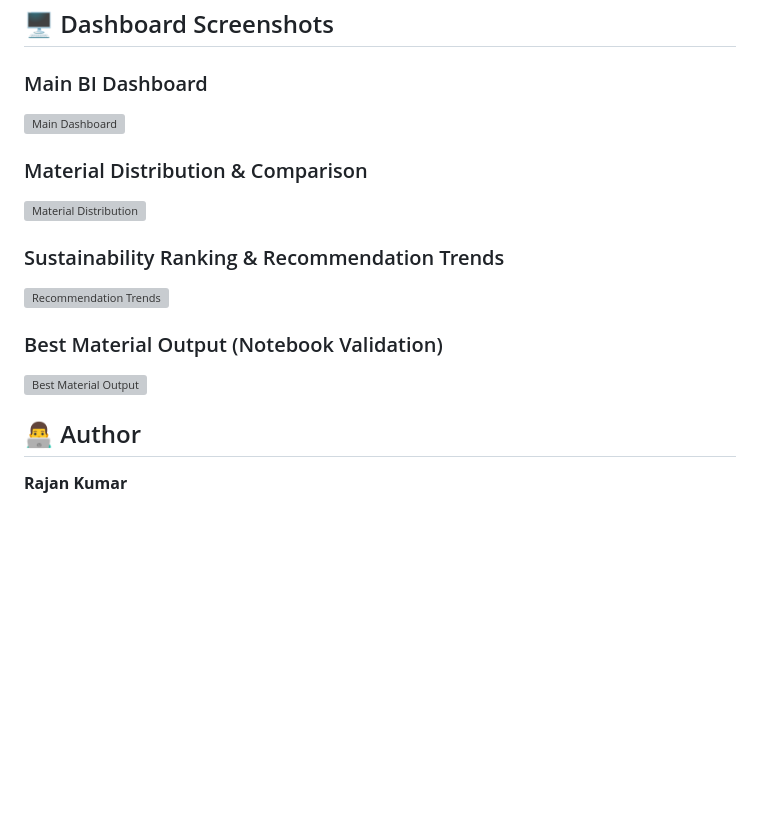
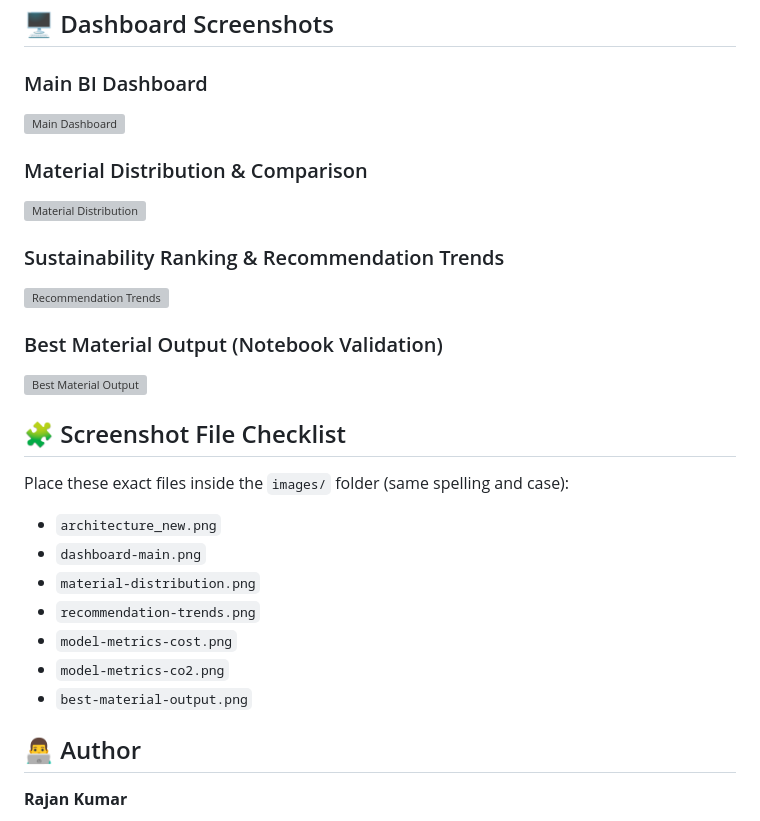
Before and after one commit to RajanKumar44/EcoPack-AI, a Markdown page: README.md, the part around one of its changes. Drawn GitHub-style; blank space fills up the shorter version; grey boxes are pictures that could not be loaded.

Commit message:
docs: add badges and screenshot rendering checklist

```diff
--- a/README.md
+++ b/README.md
@@ -181,7 +189,19 @@ Two model roles:
 
 ### Best Material Output (Notebook Validation)
 
-![Best Material Output](images/best-material-output.png)
+<img src="images/best-material-output.png" alt="Best Material Output" width="70%" />
+
+## 🧩 Screenshot File Checklist
+
+Place these exact files inside the `images/` folder (same spelling and case):
+
+- `architecture_new.png`
+- `dashboard-main.png`
+- `material-distribution.png`
+- `recommendation-trends.png`
+- `model-metrics-cost.png`
+- `model-metrics-co2.png`
+- `best-material-output.png`
 
 ## 👨‍💻 Author
 
```
Also changed, not shown: other parts of README.md (+11 -3 lines).
